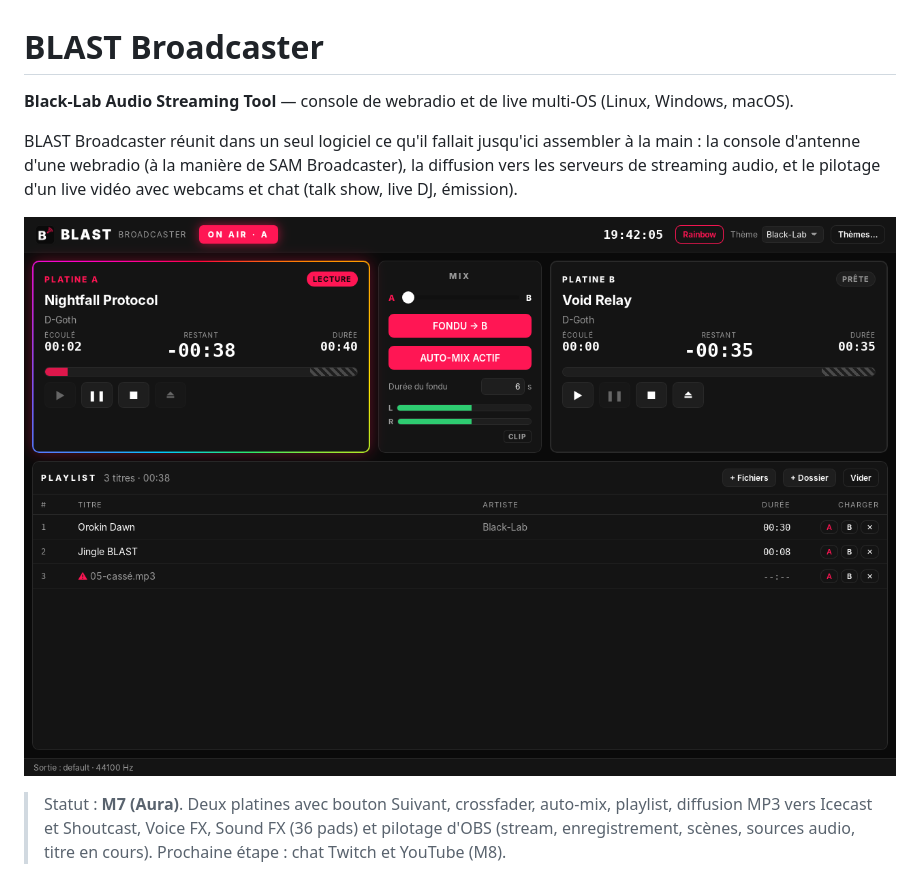
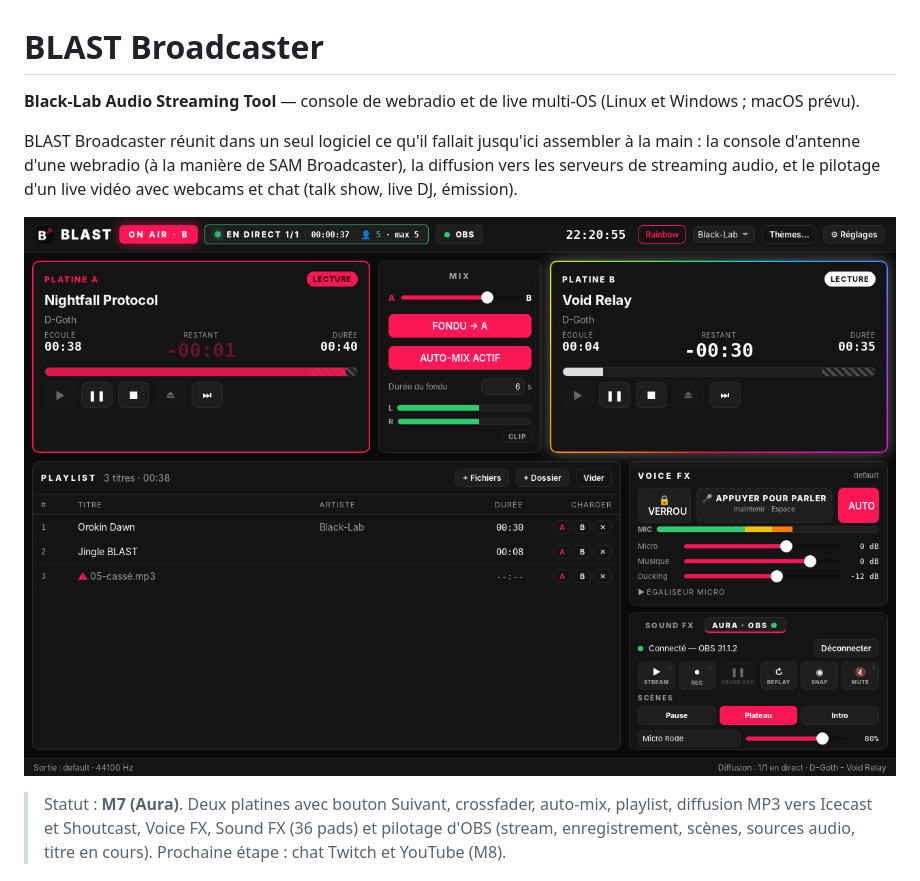
Before and after one commit to D-Goth/BLAST-Broadcaster, a Markdown page: README.md, the part around one of its changes. Drawn GitHub-style; pictures changed too: docs/img/interface-black-lab.png.

```diff
--- a/README.md
+++ b/README.md
@@ -1,6 +1,6 @@
 # BLAST Broadcaster
 
-**Black-Lab Audio Streaming Tool** — console de webradio et de live multi-OS (Linux, Windows, macOS).
+**Black-Lab Audio Streaming Tool** — console de webradio et de live multi-OS (Linux et Windows ; macOS prévu).
 
 BLAST Broadcaster réunit dans un seul logiciel ce qu'il fallait jusqu'ici assembler à la main :
 la console d'antenne d'une webradio (à la manière de SAM Broadcaster), la diffusion vers les serveurs
```
Also changed, not shown: other parts of README.md (+34 -0 lines), 3 other files.
